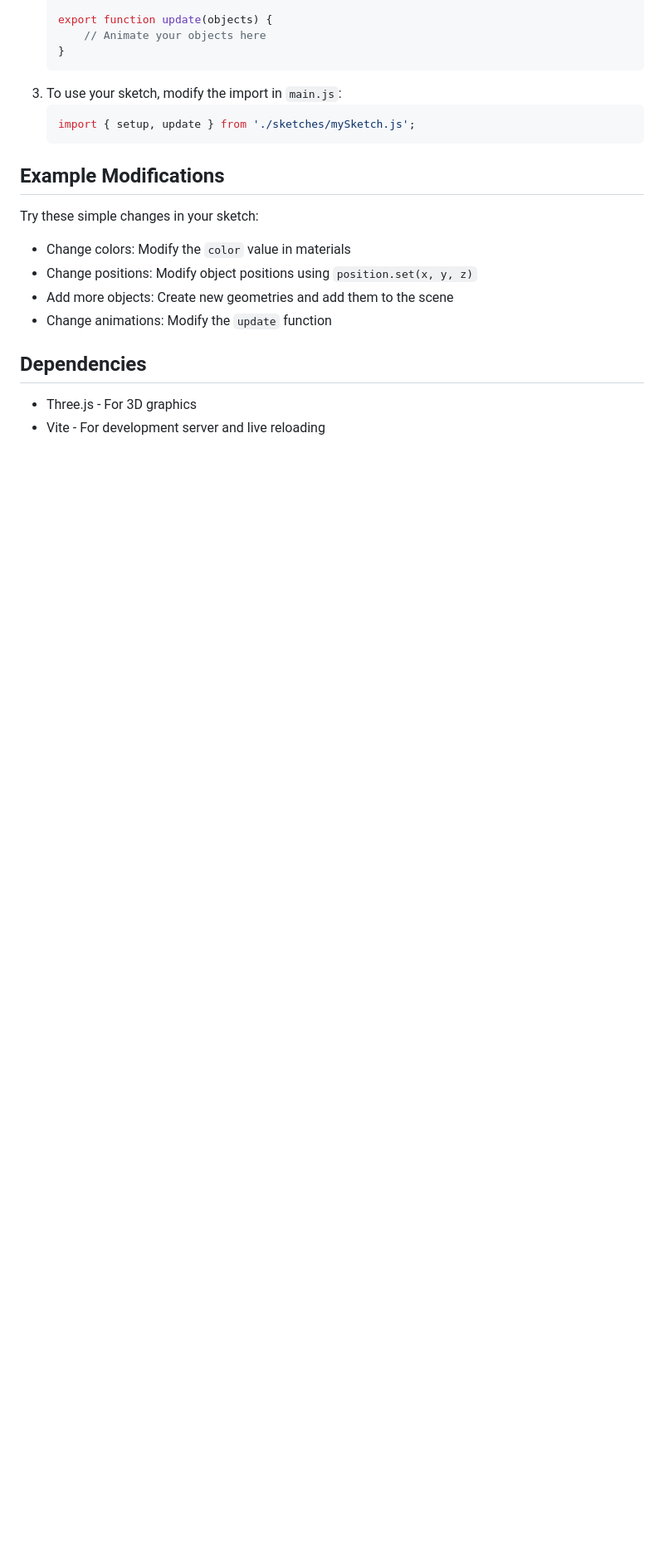
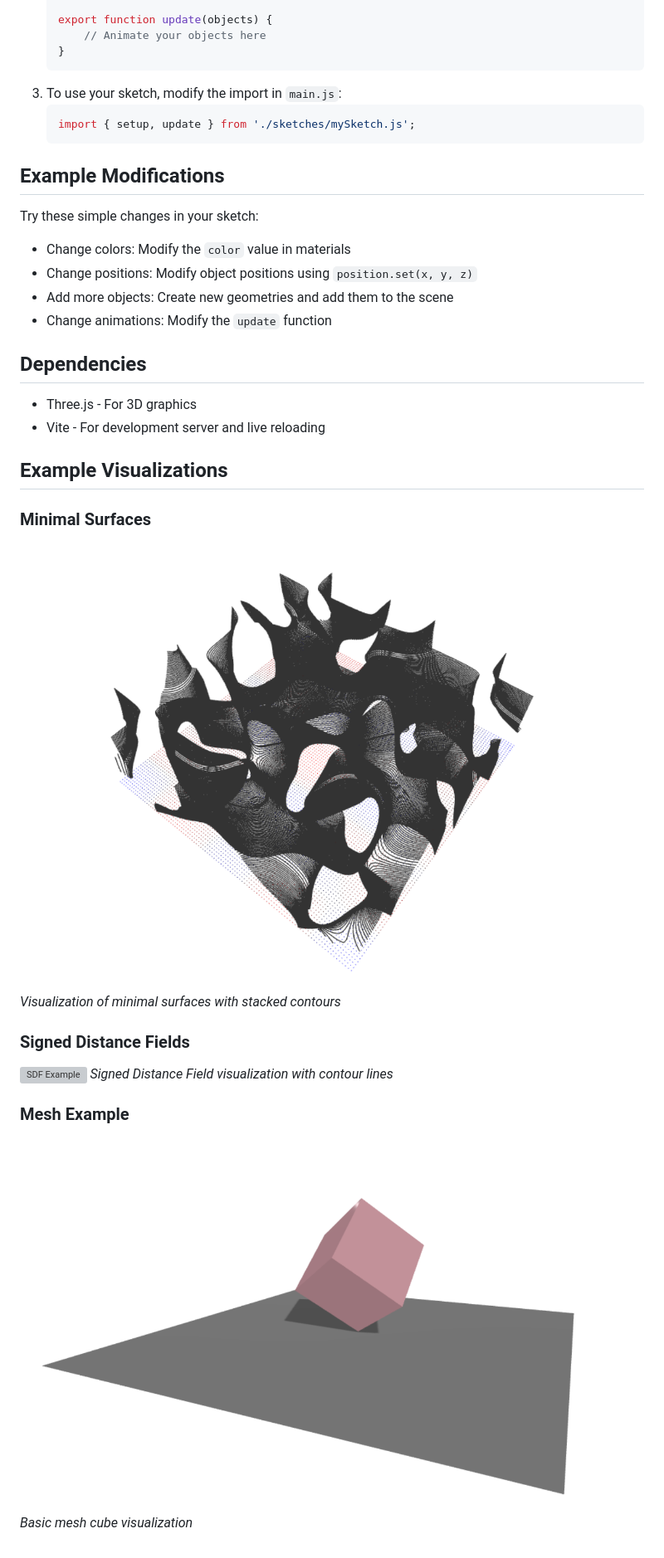
Before and after one commit to GitZHCODE/vibe_threejs, a Markdown page: README.md, the part around the change. Shown: that part at 83% size. Rendered like a GitHub page; pictures changed too: assets/img_cube.png (added), assets/img_minSrfs.png (added); blank space fills up the shorter version; grey boxes are pictures that could not be loaded.

Commit message:
updated md

```diff
--- a/README.md
+++ b/README.md
@@ -55,3 +55,17 @@ Try these simple changes in your sketch:
 
 - Three.js - For 3D graphics
 - Vite - For development server and live reloading
+
+## Example Visualizations
+
+### Minimal Surfaces
+![Minimal Surfaces Example](./assets/img_minSrfs.png)
+*Visualization of minimal surfaces with stacked contours*
+
+### Signed Distance Fields
+![SDF Example](./assets/img_sdf.png)
+*Signed Distance Field visualization with contour lines*
+
+### Mesh Example
+![Cube Example](./assets/img_cube.png)
+*Basic mesh cube visualization*
```
Also changed, not shown: 2 other files.
